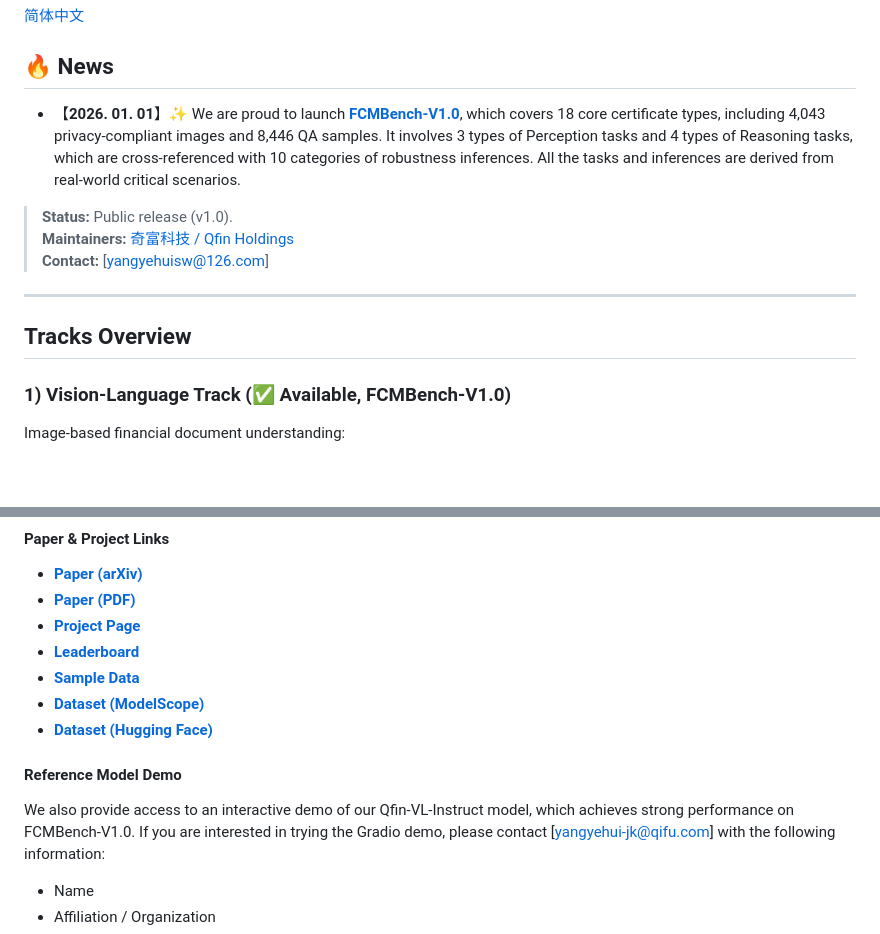
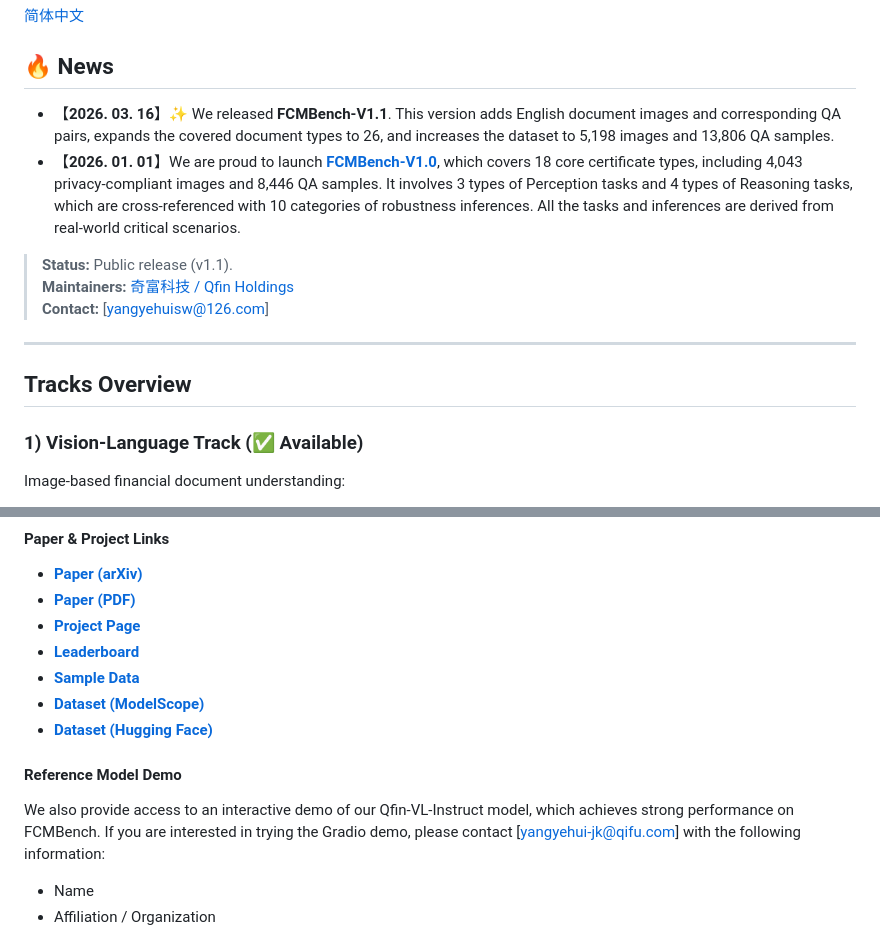
Before and after one commit to QFIN-tech/FCMBench, a Markdown page: README.md, 2 parts joined by grey strips. Rendered like a GitHub page; blank space fills up the shorter version.

```diff
--- a/README.md
+++ b/README.md
@@ -6,9 +6,10 @@
 [简体中文](./README_cn.md)
 
 ## 🔥 News
-- 【**2026. 01. 01**】✨ We are proud to launch [**FCMBench-V1.0**](https://github.com/QFIN-tech/FCMBench/tree/main/vision_language), which covers 18 core certificate types, including 4,043 privacy-compliant images and 8,446 QA samples. It involves 3 types of Perception tasks and 4 types of Reasoning tasks, which are cross-referenced with 10 categories of robustness inferences. All the tasks and inferences are derived from real-world critical scenarios.
+- 【**2026. 03. 16**】✨ We released **FCMBench-V1.1**. This version adds English document images and corresponding QA pairs, expands the covered document types to 26, and increases the dataset to 5,198 images and 13,806 QA samples.
+- 【**2026. 01. 01**】We are proud to launch [**FCMBench-V1.0**](https://github.com/QFIN-tech/FCMBench/tree/main/vision_language), which covers 18 core certificate types, including 4,043 privacy-compliant images and 8,446 QA samples. It involves 3 types of Perception tasks and 4 types of Reasoning tasks, which are cross-referenced with 10 categories of robustness inferences. All the tasks and inferences are derived from real-world critical scenarios.
 
-> **Status:** Public release (v1.0).
+> **Status:** Public release (v1.1).
 > **Maintainers:** [奇富科技 / Qfin Holdings](https://github.com/QFIN-tech)
 > **Contact:** [yangyehuisw@126.com]
 
@@ -16,7 +17,7 @@
 
 ## Tracks Overview
 
-### 1) Vision-Language Track (✅ Available, **FCMBench-V1.0**)
+### 1) Vision-Language Track (✅ Available)
 
 Image-based financial document understanding:
 
@@ -36,6 +37,6 @@ Image-based financial document understanding:
 
 #### Reference Model Demo
-We also provide access to an interactive demo of our Qfin-VL-Instruct model, which achieves strong performance on FCMBench-V1.0.
+We also provide access to an interactive demo of our Qfin-VL-Instruct model, which achieves strong performance on FCMBench.
 If you are interested in trying the Gradio demo, please contact [yangyehui-jk@qifu.com] with the following information:
 - Name
 - Affiliation / Organization
```
Also changed, not shown: other parts of README.md (+2 -2 lines), README_cn.md (+5 -4 lines).
